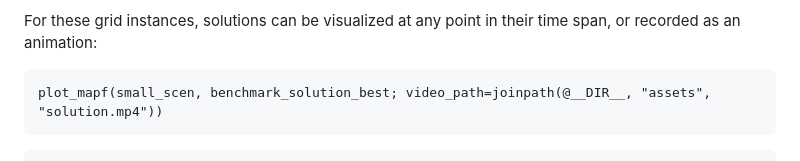
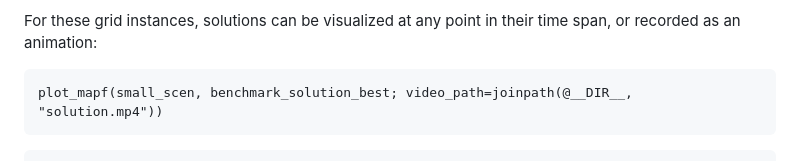
Before and after one commit to gdalle/MultiAgentPathFinding.jl, a Markdown page: docs/src/tutorial.md, the part around the change printed below. GitHub-like rendering.

Commit message:
Video path

````diff
--- a/docs/src/tutorial.md
+++ b/docs/src/tutorial.md
@@ -103,7 +103,7 @@ benchmark_solution_best = Solution(small_scen)
 For these grid instances, solutions can be visualized at any point in their time span, or recorded as an animation:
 
 ```@example tuto
-plot_mapf(small_scen, benchmark_solution_best; video_path=joinpath(@__DIR__, "assets", "solution.mp4"))
+plot_mapf(small_scen, benchmark_solution_best; video_path=joinpath(@__DIR__, "solution.mp4"))
 ```
 
 ```@raw html
````
Also changed, not shown: other parts of docs/src/tutorial.md (+1 -1 lines).
